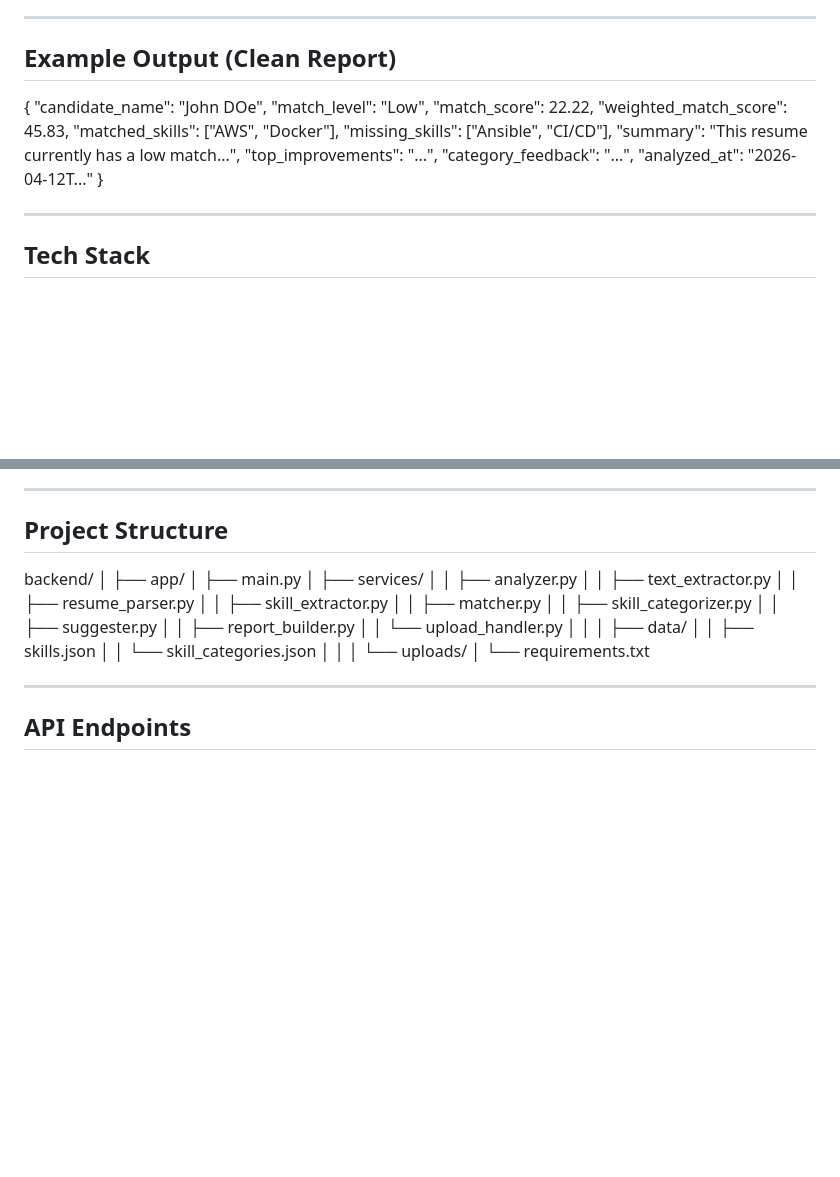
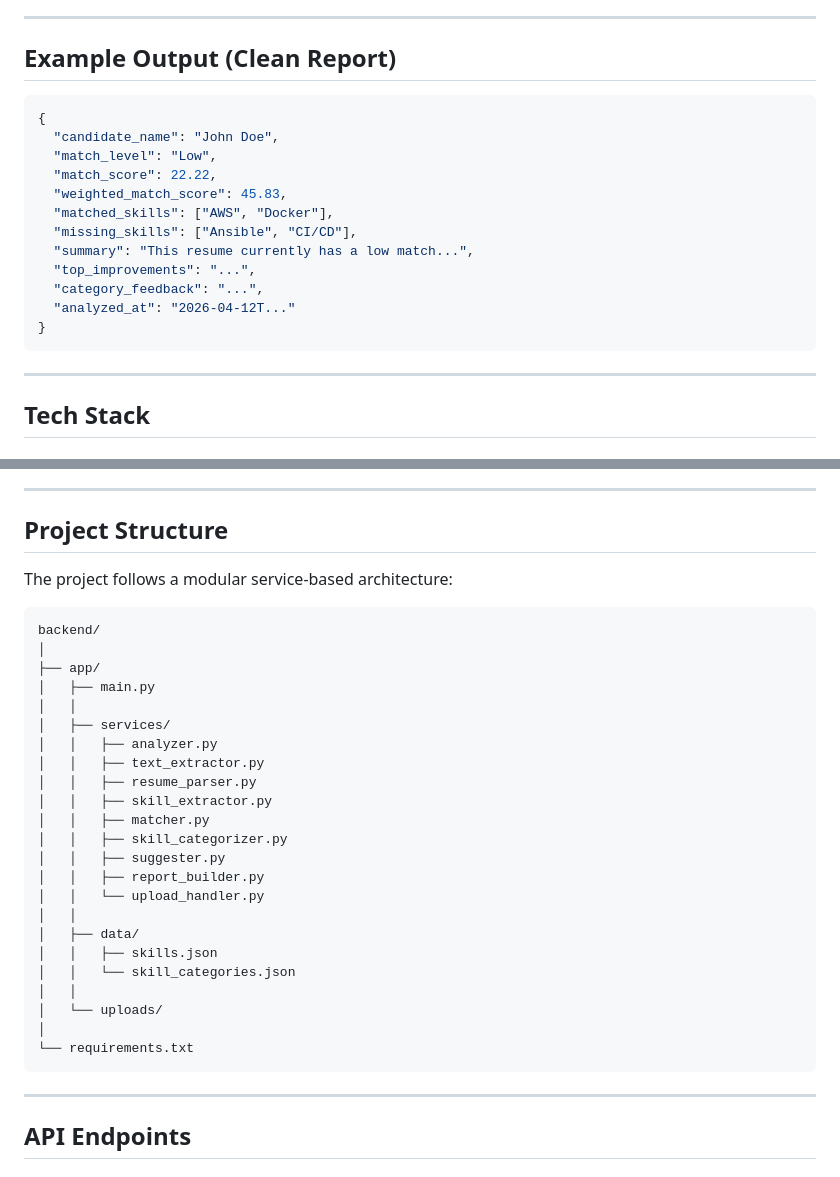
Before and after one commit to divyeshjoshi1106/resume-analyzer, a Markdown page: README.md, 2 parts joined by grey strips. Rendered like a GitHub page; blank space fills up the shorter version.

````diff
--- a/README.md
+++ b/README.md
@@ -32,8 +32,9 @@ This project demonstrates how structured backend systems can simulate intelligen
 
 ## Example Output (Clean Report)
 
+```json
 {
-  "candidate_name": "John DOe",
+  "candidate_name": "John Doe",
   "match_level": "Low",
   "match_score": 22.22,
   "weighted_match_score": 45.83,
@@ -44,6 +45,7 @@ This project demonstrates how structured backend systems can simulate intelligen
   "category_feedback": "...",
   "analyzed_at": "2026-04-12T..."
 }
+```
 
 ---
 
@@ -69,10 +71,14 @@ This project demonstrates how structured backend systems can simulate intelligen
 
 ## Project Structure
 
+The project follows a modular service-based architecture:
+
+```
 backend/
 │
 ├── app/
 │   ├── main.py
+│   │
 │   ├── services/
 │   │   ├── analyzer.py
 │   │   ├── text_extractor.py
@@ -91,6 +97,7 @@ backend/
 │   └── uploads/
 │
 └── requirements.txt
+```
 
 ---
 
````
